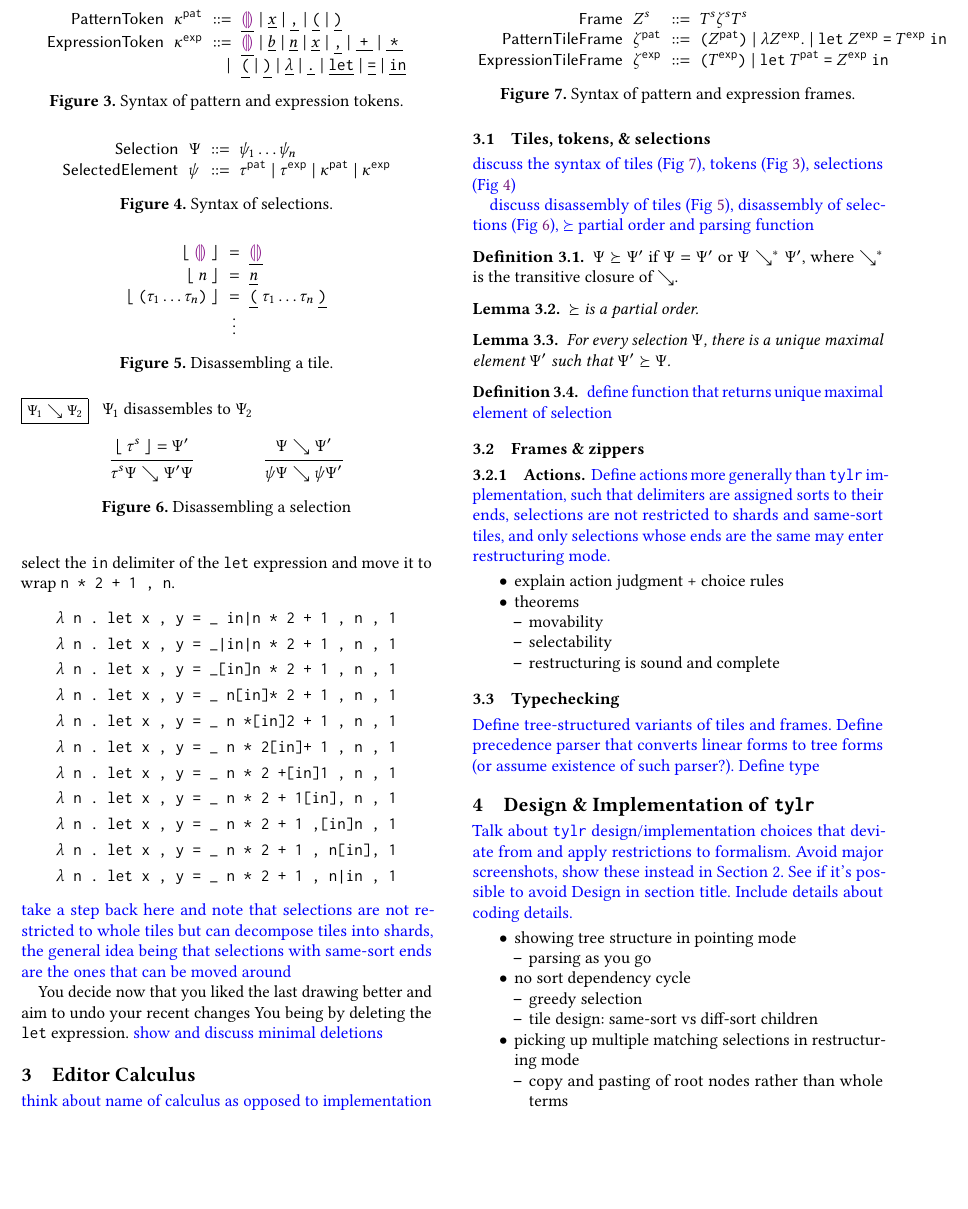
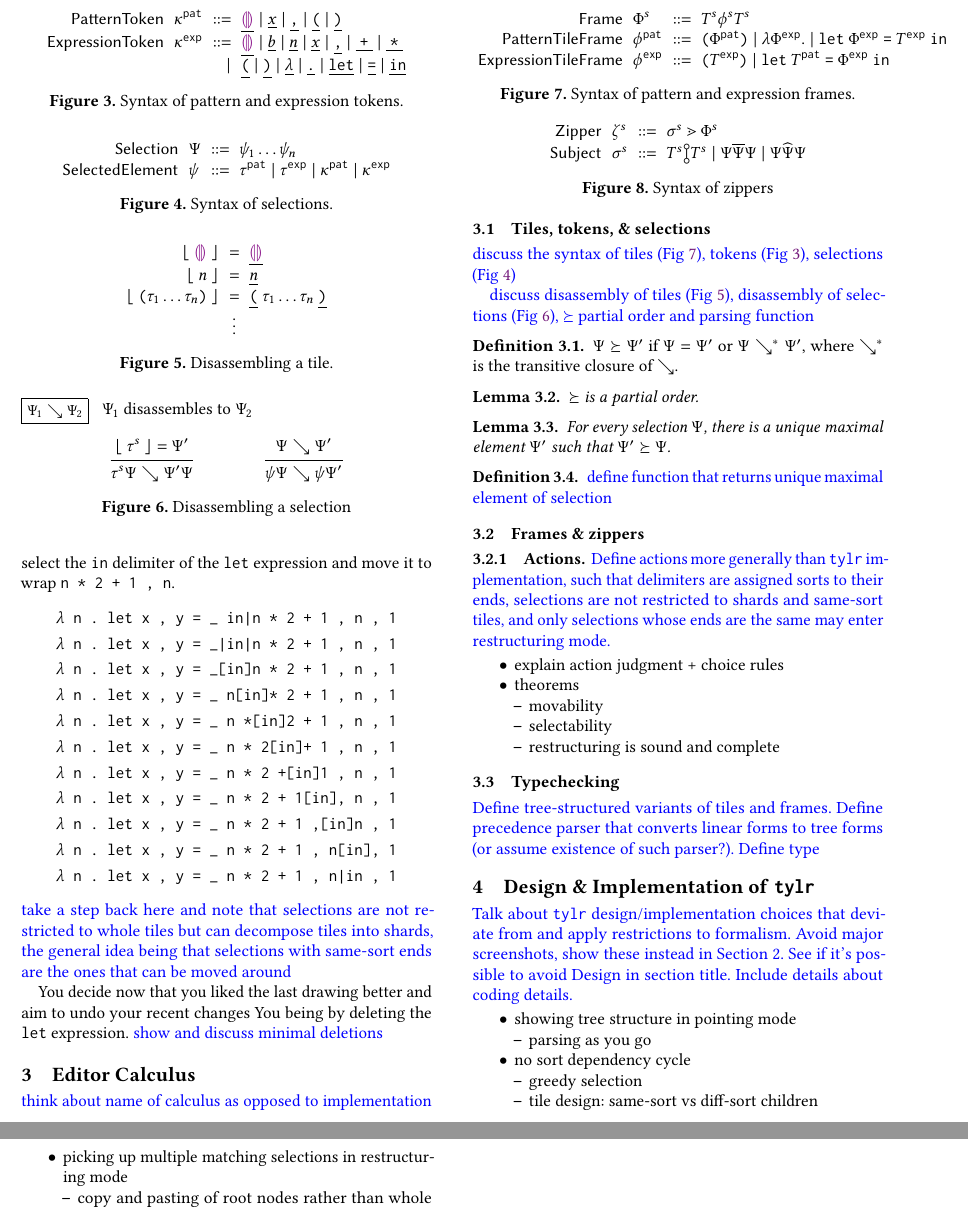
Before and after one commit to dm0n3y/prelim-paper, a LaTeX paper (prelim-paper.tex, which reads formalism.tex, zipper-syntax.tex): part of page 3 of 4 before the commit and two parts of pages 3 and 4 of 4 after it, the two joined at a grey line, cut so that both start at the same text, the shorter picture padded with empty space. Compiled offline with pdfLaTeX.

Commit message:
add zipper syntax

```diff
--- a/formalism.tex
+++ b/formalism.tex
@@ -46,6 +46,7 @@
 
 \subsection{Frames \& zippers}
 \input{frame-syntax}
+\input{zipper-syntax}
 
 \subsubsection{Actions}
 \note{
--- /dev/null
+++ b/zipper-syntax.tex
@@ -0,0 +1,23 @@
+\begin{figure}
+  \vspace{-3px}
+  \[
+  \arraycolsep=3pt\begin{array}{rlrl}
+      \mathsf{Zipper} & \zip^s & ::= & \zipper{\subject^s}{\tframe^s} \\
+      % \mathsf{Tile}^{\typ} & \tile^{\typ} & ::= &
+      %     % \tnum ~\vert~
+      %     \shole ~\vert~
+      %     \sbool ~\vert~
+      %     \snum ~\vert~
+      %     \sarr{}{} ~\vert~
+      %     \sprod{}{} ~\vert~
+      %     \sparen{\tiles^{\typ}}\\
+      \mathsf{Subject} & \subject^{s} & ::= &
+        \pointing{\tiles^s}{\tiles^s} ~\vert~
+        \selecting{\selection}{\selection}{\selection} ~\vert~
+        \restructuring{\selection}{\selection}{\selection}
+  \end{array}\]
+  \caption{
+    Syntax of zippers
+  }
+  \label{fig:zipper-syntax}
+\end{figure}
```
Also changed, not shown: macros.tex (+9 -2 lines).
